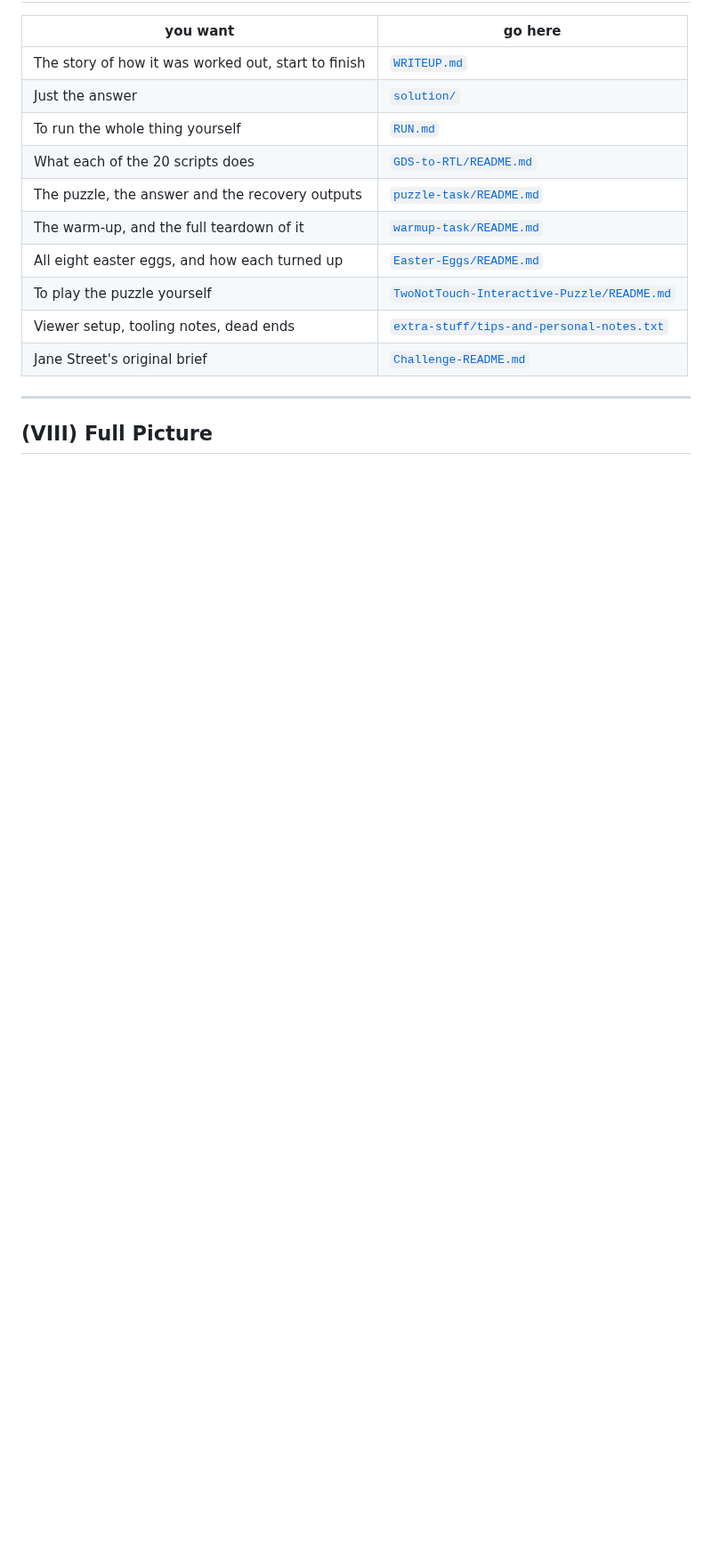
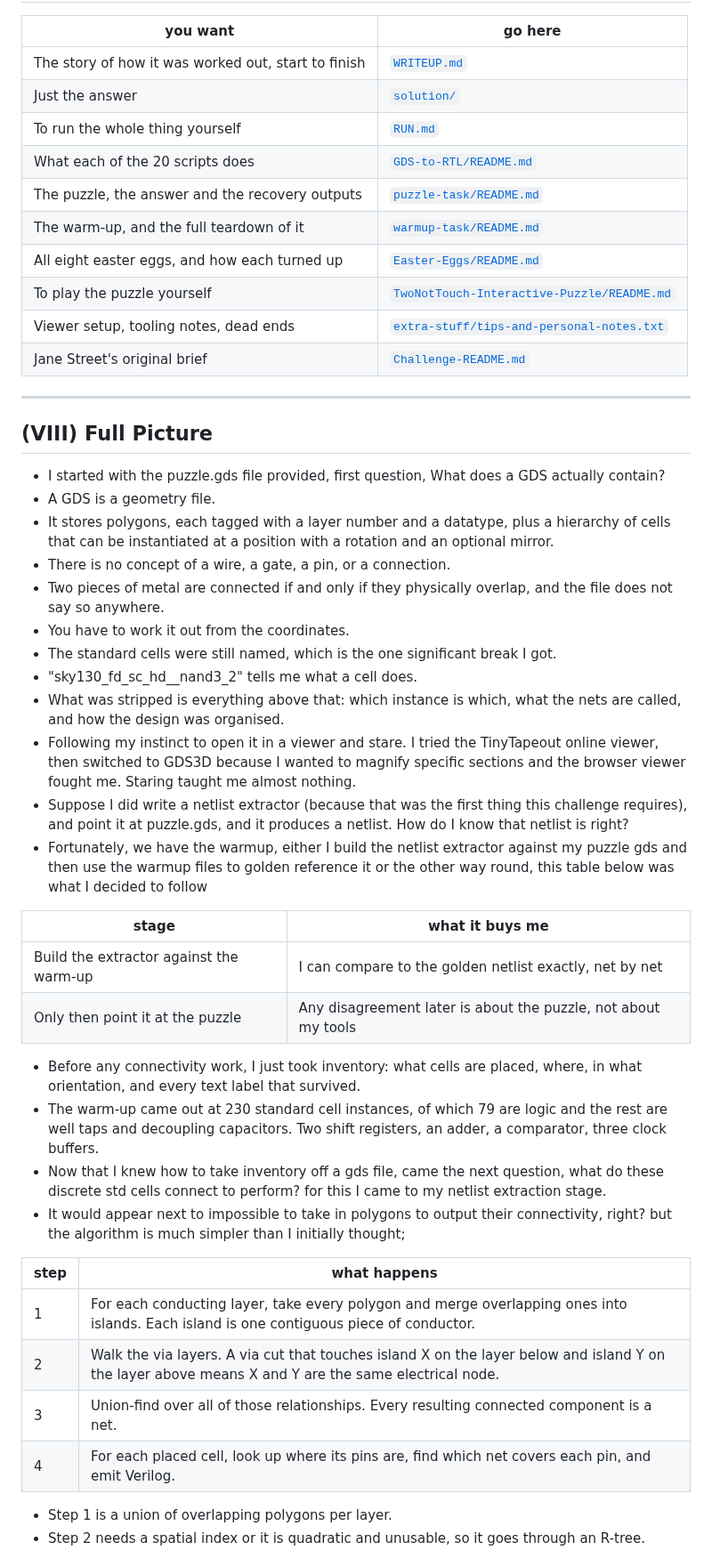
Before and after one commit to NotCleo/GDS-to-RTL, a Markdown page: README.md, the part around one of its changes. Shown at 89% size. Drawn GitHub-style; blank space fills up the shorter version.

```diff
--- a/README.md
+++ b/README.md
@@ -303,3 +303,37 @@ You can see the complete run log [here](https://github.com/NotCleo/GDS-to-RTL/bl
 ----
 
 ## (VIII) Full Picture
+
+- I started with the puzzle.gds file provided, first question, What does a GDS actually contain?
+- A GDS is a geometry file.
+- It stores polygons, each tagged with a layer number and a datatype, plus a hierarchy of cells that can be instantiated at a position with a rotation and an optional mirror.
+- There is no concept of a wire, a gate, a pin, or a connection.
+- Two pieces of metal are connected if and only if they physically overlap, and the file does not say so anywhere.
+- You have to work it out from the coordinates.
+- The standard cells were still named, which is the one significant break I got.
+- "sky130_fd_sc_hd__nand3_2" tells me what a cell does.
+- What was stripped is everything above that: which instance is which, what the nets are called, and how the design was organised.
+- Following my instinct to open it in a viewer and stare. I tried the TinyTapeout online viewer, then switched to GDS3D because I wanted to magnify specific sections and the browser viewer fought me. Staring taught me almost nothing.
+- Suppose I did write a netlist extractor (because that was the first thing this challenge requires), and point it at puzzle.gds, and it produces a netlist. How do I know that netlist is right?
+- Fortunately, we have the warmup, either I build the netlist extractor against my puzzle gds and then use the warmup files to golden reference it or the other way round, this table below was what I decided to follow
+
+| stage | what it buys me |
+|---|---|
+| Build the extractor against the warm-up | I can compare to the golden netlist exactly, net by net |
+| Only then point it at the puzzle | Any disagreement later is about the puzzle, not about my tools |
+
+- Before any connectivity work, I just took inventory: what cells are placed, where, in what orientation, and every text label that survived.
+- The warm-up came out at 230 standard cell instances, of which 79 are logic and the rest are well taps and decoupling capacitors. Two shift registers, an adder, a comparator, three clock buffers.
+- Now that I knew how to take inventory off a gds file, came the next question, what do these discrete std cells connect to perform? for this I came to my netlist extraction stage.
+- It would appear next to impossible to take in polygons to output their connectivity, right? but the algorithm is much simpler than I initially thought;
+
+| step | what happens |
+|---|---|
+| 1 | For each conducting layer, take every polygon and merge overlapping ones into islands. Each island is one contiguous piece of conductor. |
+| 2 | Walk the via layers. A via cut that touches island X on the layer below and island Y on the layer above means X and Y are the same electrical node. |
+| 3 | Union-find over all of those relationships. Every resulting connected component is a net. |
+| 4 | For each placed cell, look up where its pins are, find which net covers each pin, and emit Verilog. |
+
+- Step 1 is a union of overlapping polygons per layer.
+- Step 2 needs a spatial index or it is quadratic and unusable, so it goes through an R-tree.
+
```
Also changed, not shown: other parts of README.md (+22 -0 lines).
